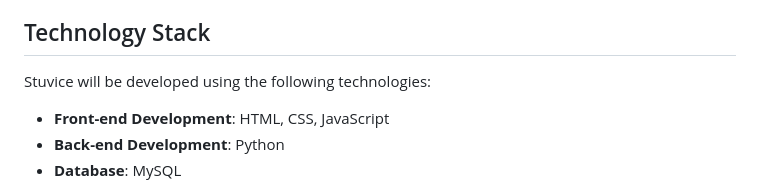
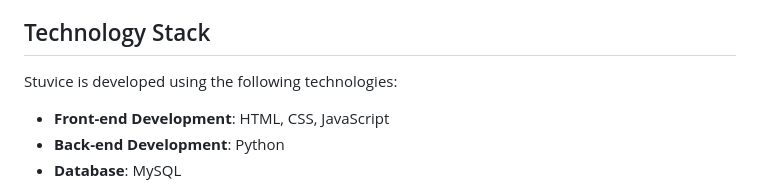
Before and after one commit to twahih/StuviceApp, a Markdown page: README.md, the part around the change. GitHub-like rendering.

```diff
--- a/README.md
+++ b/README.md
@@ -22,7 +22,7 @@ Stuvice is a web-based platform that provides a social network and gig service f
 
 ## Technology Stack
 
-Stuvice will be developed using the following technologies:
+Stuvice is developed using the following technologies:
 
 - **Front-end Development**: HTML, CSS, JavaScript
 - **Back-end Development**: Python
```
